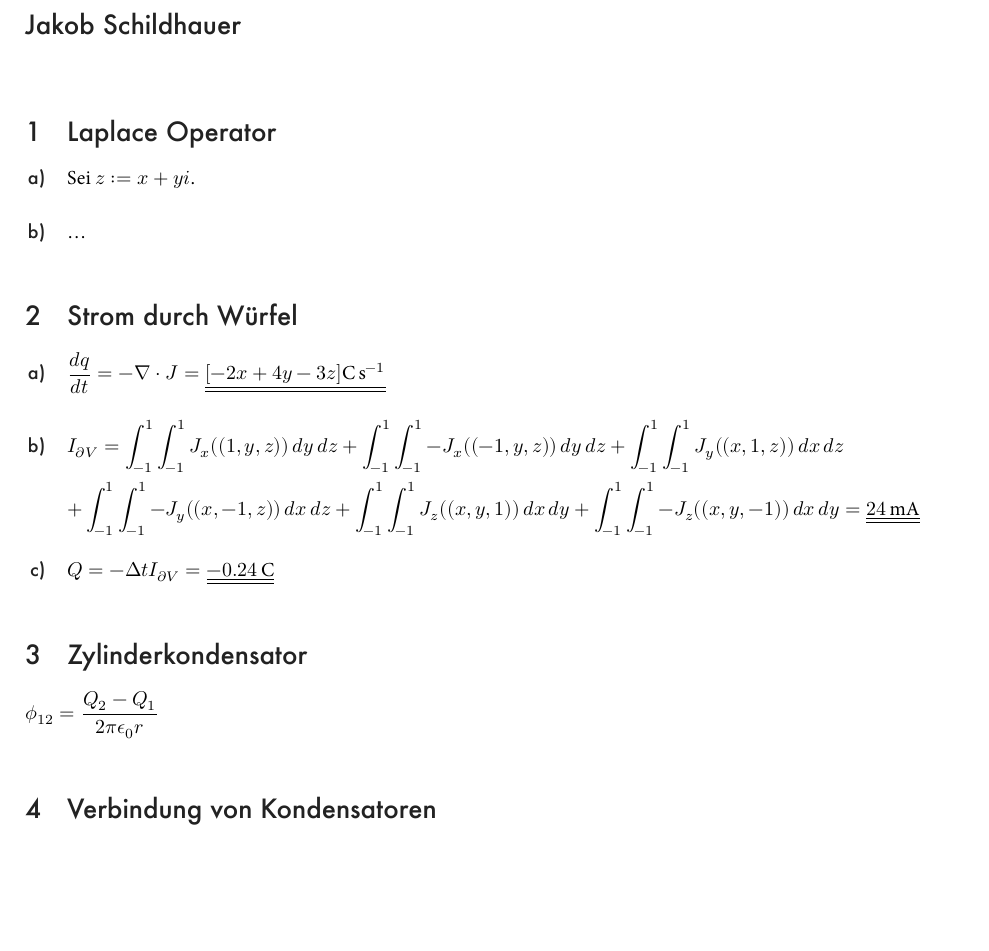
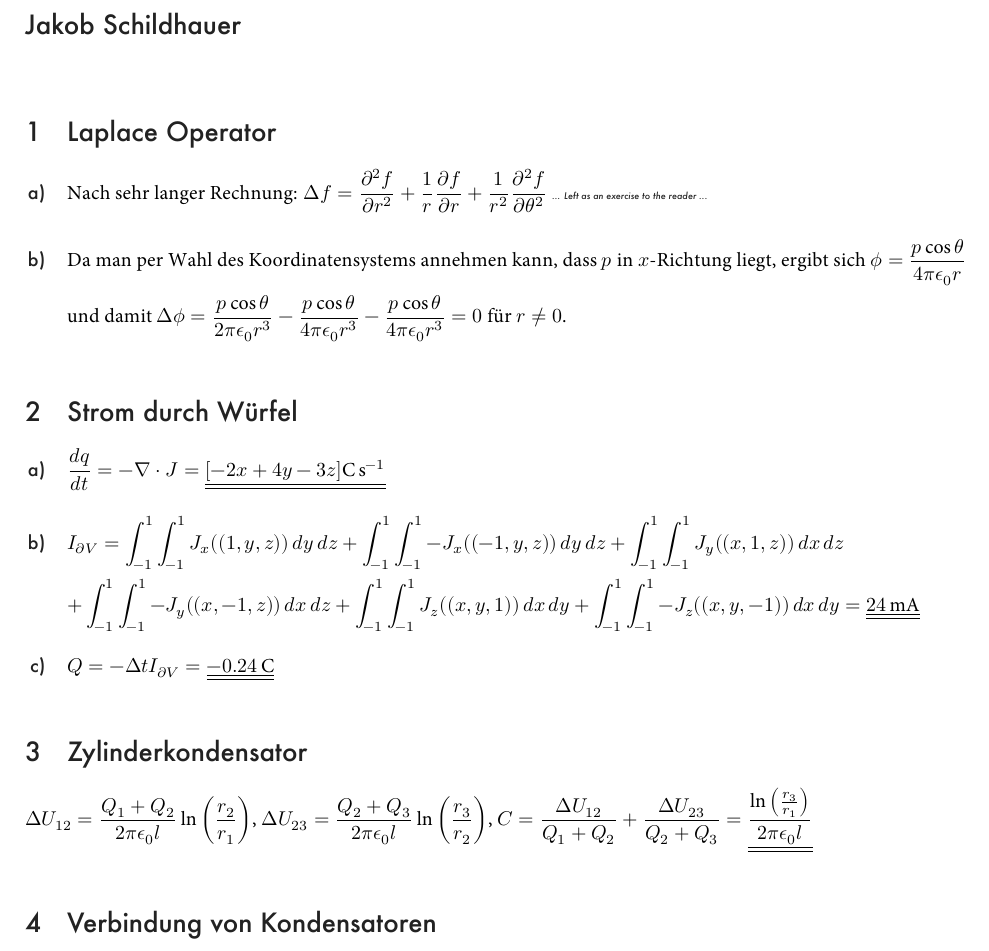
Before and after one commit to Qjasch/Physics-II, a LaTeX problem sheet (Exercises/Sheet_05/main.tex): part of the page, cut so that both start at the same text, the shorter picture padded with empty space. The pictures show the PDF file Exercises/Sheet_05/main.pdf that the author committed with the source.

Commit message:
finished

```diff
--- a/Exercises/Sheet_05/main.tex
+++ b/Exercises/Sheet_05/main.tex
@@ -13,9 +13,13 @@
     % = \frac{\p f}{\p r} \cdot \frac{\p r}{\p y} + \frac{\p f}{\p \theta} \cdot \frac{\p \theta}{\p y}
     % = \frac{\p f}{\p r} \cdot \frac{y}{\sqrt{x^2 + y^2} } + \frac{\p f}{\p \theta} \cdot \frac{x}{x^2 + y^2}$, \\
 
-    \item Sei $z := x + yi$.
+    \item Nach sehr langer Rechnung: $\Delta f = \frac{\partial^2 f}{\partial r^2} + \frac{1}{r}\frac{\partial f}{\partial r} + \frac{1}{r^2}\frac{\partial^2 f}{\partial \theta^2}$
+    {\tiny\emph{{\titlefont{... Left as an exercise to the reader ...}}}} \normalsize
 
-    \item \dots
+    \item Da man per Wahl des Koordinatensystems annehmen kann, dass $p$ in $x$-Richtung liegt, ergibt sich $\phi = \frac{p \cos \theta}{4 \pi \epsilon_0 r}$ und damit
+    $\Delta \phi = \frac{p \cos \theta}{2 \pi \epsilon_0 r^3}
+    - \frac{p \cos \theta}{4 \pi \epsilon_0 r^3}
+    - \frac{p \cos \theta}{4 \pi \epsilon_0 r^3} = 0$ für $r \neq 0$.
 \end{enumerate}
 
 \section{Strom durch Würfel}
@@ -34,7 +38,10 @@
 \end{enumerate}
 
 \section{Zylinderkondensator}
-$\phi_{12} = \frac{Q_2 - Q_1}{2 \pi \epsilon_0 r}$
+$\Delta U_{12} = \frac{Q_1 + Q_2}{2 \pi \epsilon_0 l} \ln\left(\frac{r_2}{r_1}\right)$,
+$\Delta U_{23} = \frac{Q_2 + Q_3}{2 \pi \epsilon_0 l} \ln\left(\frac{r_3}{r_2}\right)$,
+$C = \frac{\Delta U_{12}}{Q_1 + Q_2} + \frac{\Delta U_{23}}{Q_2 + Q_3}
+= \dul{\frac{\ln\left(\frac{r_3}{r_1}\right)}{2\pi \epsilon_0 l}}$
 
 
 \section{Verbindung von Kondensatoren}
```
Also changed, not shown: Exercises/Sheet_05/main.pdf.
